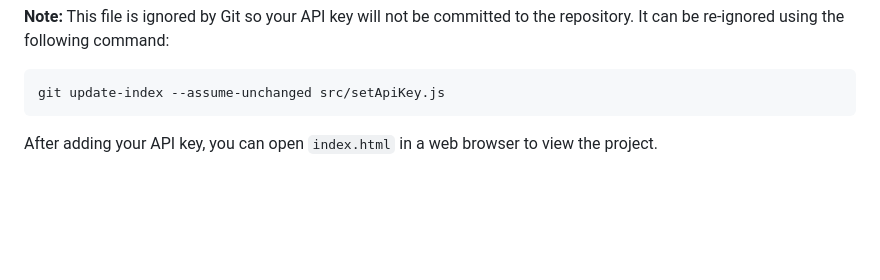
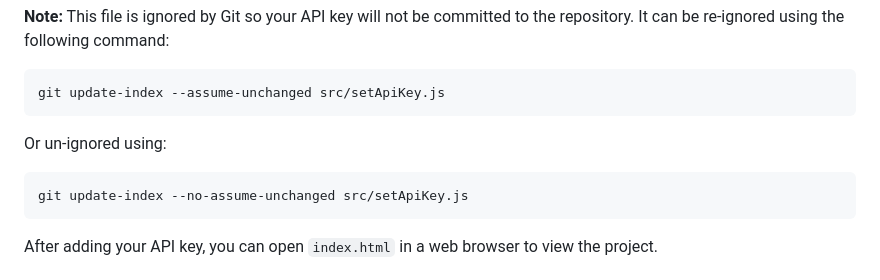
Before and after one commit to TotalDwarf03/aeroGIS, a Markdown page: README.md, the part around the change. Rendered like a GitHub page; blank space fills up the shorter version.

Commit message:
docs(readme): Add instructions on undoing assume unchanged

````diff
--- a/README.md
+++ b/README.md
@@ -31,6 +31,12 @@ apiKey = "YOUR_API_KEY_HERE"; // Replace with your actual API key
 
 ```bash
 git update-index --assume-unchanged src/setApiKey.js
+```
+
+Or un-ignored using:
+
+```bash
+git update-index --no-assume-unchanged src/setApiKey.js
 ```
 
 After adding your API key, you can open `index.html` in a web browser to view the project.
````
